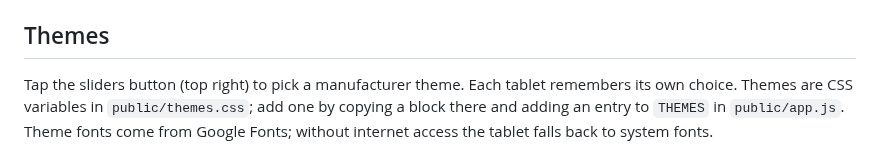
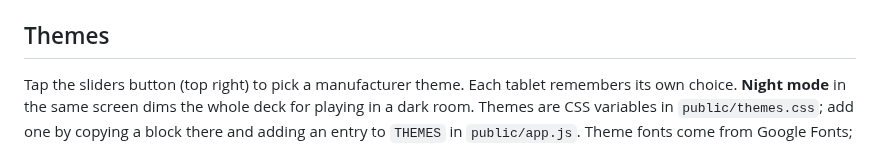
Before and after one commit to czy198912-ux/tablet-deck, a Markdown page: README.md, the part around the change. GitHub-like rendering.

Commit message:
Refresh the theme gallery and mention night mode in the README
docs/themes.jpg is retaken with the current styles, so Origin shows its
sharper labels; the Themes section notes the Night mode switch.

Co-Authored-By: Claude Opus 5.5 <noreply@anthropic.com>
Claude-Session: https://claude.ai/code/session_01TTUzSvNapk96EKmSMWdbm7

```diff
--- a/README.md
+++ b/README.md
@@ -214,7 +214,8 @@ misheard, try a headset mic, or change `voiceConfidence` (see Settings).
 ## Themes
 
 Tap the sliders button (top right) to pick a manufacturer theme. Each tablet
-remembers its own choice. Themes are CSS variables in `public/themes.css`; add
+remembers its own choice. **Night mode** in the same screen dims the whole deck
+for playing in a dark room. Themes are CSS variables in `public/themes.css`; add
 one by copying a block there and adding an entry to `THEMES` in `public/app.js`.
 Theme fonts come from Google Fonts; without internet access the tablet falls
 back to system fonts.
```
Also changed, not shown: docs/themes.jpg.
